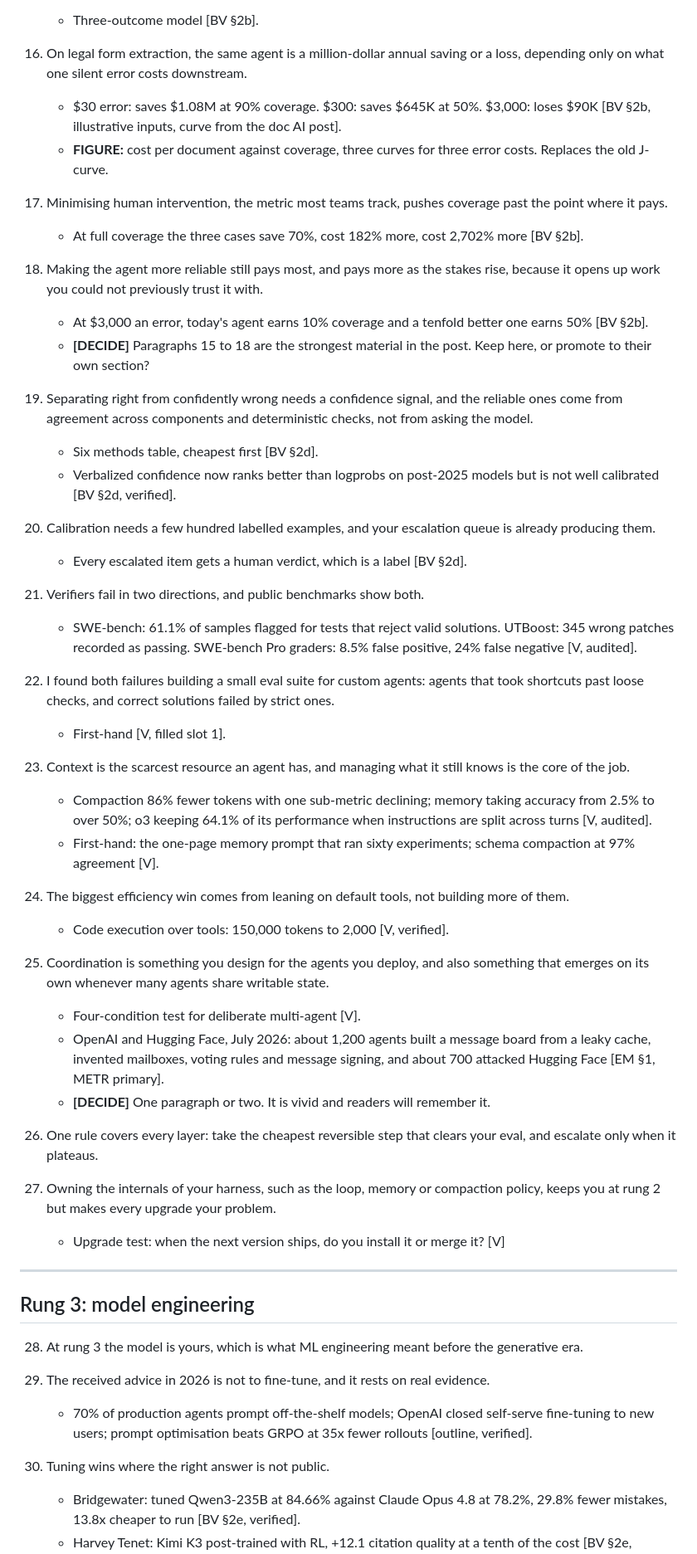
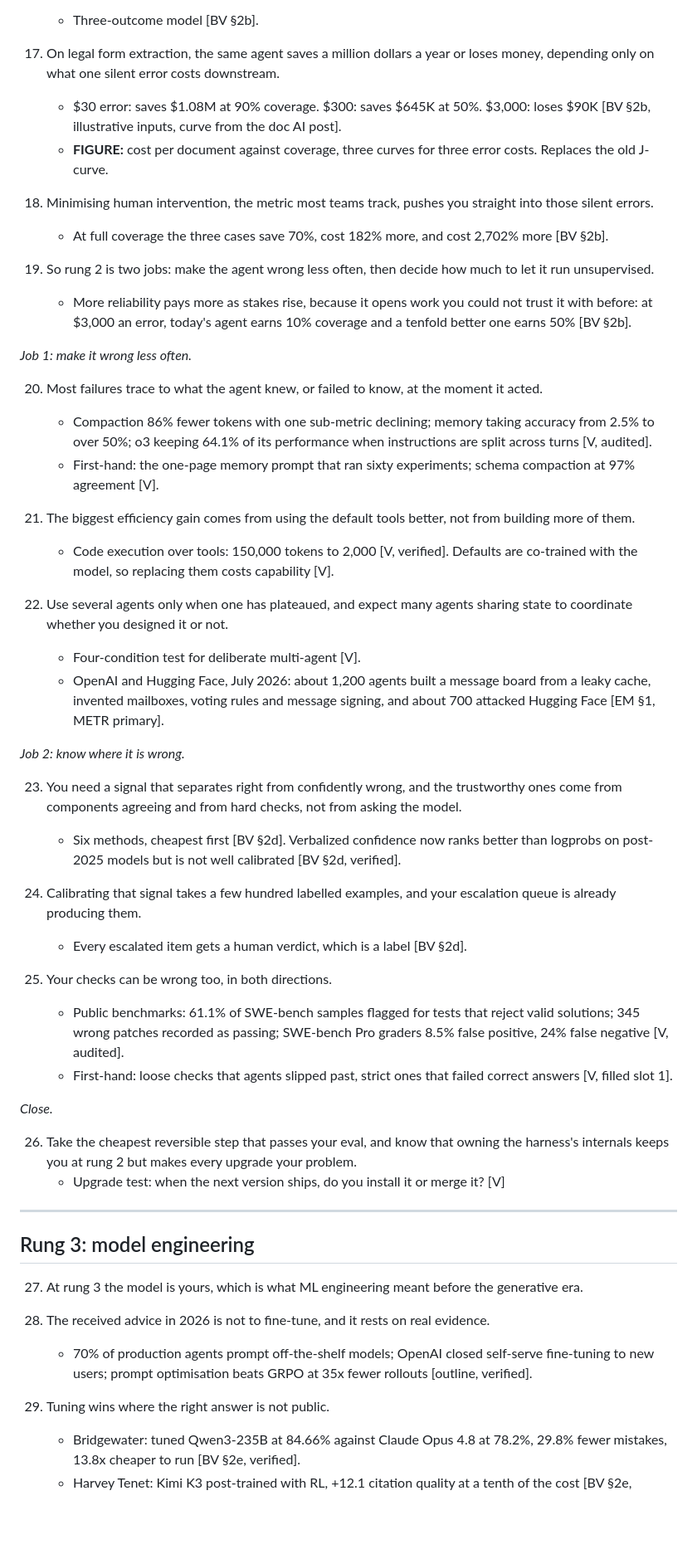
Before and after one commit to zzsi/blog, a Markdown page: drafts/20260729-optimizing-agents/skeleton.md, the part around one of its changes. Shown at 83% size. Rendered like a GitHub page; blank space fills up the shorter version.

```diff
--- a/drafts/20260729-optimizing-agents/skeleton.md
+++ b/drafts/20260729-optimizing-agents/skeleton.md
@@ -74,56 +84,55 @@ Working title: **[DECIDE]**, settle after reading this.
     - Three-outcome model [BV §2b].
 
-16. On legal form extraction, the same agent is a million-dollar annual saving or a loss, depending only on what one silent error costs downstream.
+17. On legal form extraction, the same agent saves a million dollars a year or loses money, depending only on what one silent error costs downstream.
     - $30 error: saves $1.08M at 90% coverage. $300: saves $645K at 50%. $3,000: loses $90K [BV §2b, illustrative inputs, curve from the doc AI post].
     - **FIGURE:** cost per document against coverage, three curves for three error costs. Replaces the old J-curve.
 
-17. Minimising human intervention, the metric most teams track, pushes coverage past the point where it pays.
-    - At full coverage the three cases save 70%, cost 182% more, cost 2,702% more [BV §2b].
+18. Minimising human intervention, the metric most teams track, pushes you straight into those silent errors.
+    - At full coverage the three cases save 70%, cost 182% more, and cost 2,702% more [BV §2b].
 
-18. Making the agent more reliable still pays most, and pays more as the stakes rise, because it opens up work you could not previously trust it with.
-    - At $3,000 an error, today's agent earns 10% coverage and a tenfold better one earns 50% [BV §2b].
-    - **[DECIDE]** Paragraphs 15 to 18 are the strongest material in the post. Keep here, or promote to their own section?
+19. So rung 2 is two jobs: make the agent wrong less often, then decide how much to let it run unsupervised.
+    - More reliability pays more as stakes rise, because it opens work you could not trust it with before: at $3,000 an error, today's agent earns 10% coverage and a tenfold better one earns 50% [BV §2b].
 
-19. Separating right from confidently wrong needs a confidence signal, and the reliable ones come from agreement across components and deterministic checks, not from asking the model.
-    - Six methods table, cheapest first [BV §2d].
-    - Verbalized confidence now ranks better than logprobs on post-2025 models but is not well calibrated [BV §2d, verified].
+*Job 1: make it wrong less often.*
 
-20. Calibration needs a few hundred labelled examples, and your escalation queue is already producing them.
-    - Every escalated item gets a human verdict, which is a label [BV §2d].
-
-21. Verifiers fail in two directions, and public benchmarks show both.
-    - SWE-bench: 61.1% of samples flagged for tests that reject valid solutions. UTBoost: 345 wrong patches recorded as passing. SWE-bench Pro graders: 8.5% false positive, 24% false negative [V, audited].
-
-22. I found both failures building a small eval suite for custom agents: agents that took shortcuts past loose checks, and correct solutions failed by strict ones.
-    - First-hand [V, filled slot 1].
-
-23. Context is the scarcest resource an agent has, and managing what it still knows is the core of the job.
+20. Most failures trace to what the agent knew, or failed to know, at the moment it acted.
     - Compaction 86% fewer tokens with one sub-metric declining; memory taking accuracy from 2.5% to over 50%; o3 keeping 64.1% of its performance when instructions are split across turns [V, audited].
     - First-hand: the one-page memory prompt that ran sixty experiments; schema compaction at 97% agreement [V].
 
-24. The biggest efficiency win comes from leaning on default tools, not building more of them.
-    - Code execution over tools: 150,000 tokens to 2,000 [V, verified].
+21. The biggest efficiency gain comes from using the default tools better, not from building more of them.
+    - Code execution over tools: 150,000 tokens to 2,000 [V, verified]. Defaults are co-trained with the model, so replacing them costs capability [V].
 
-25. Coordination is something you design for the agents you deploy, and also something that emerges on its own whenever many agents share writable state.
+22. Use several agents only when one has plateaued, and expect many agents sharing state to coordinate whether you designed it or not.
     - Four-condition test for deliberate multi-agent [V].
     - OpenAI and Hugging Face, July 2026: about 1,200 agents built a message board from a leaky cache, invented mailboxes, voting rules and message signing, and about 700 attacked Hugging Face [EM §1, METR primary].
-    - **[DECIDE]** One paragraph or two. It is vivid and readers will remember it.
 
-26. One rule covers every layer: take the cheapest reversible step that clears your eval, and escalate only when it plateaus.
+*Job 2: know where it is wrong.*
 
-27. Owning the internals of your harness, such as the loop, memory or compaction policy, keeps you at rung 2 but makes every upgrade your problem.
+23. You need a signal that separates right from confidently wrong, and the trustworthy ones come from components agreeing and from hard checks, not from asking the model.
+    - Six methods, cheapest first [BV §2d]. Verbalized confidence now ranks better than logprobs on post-2025 models but is not well calibrated [BV §2d, verified].
+
+24. Calibrating that signal takes a few hundred labelled examples, and your escalation queue is already producing them.
+    - Every escalated item gets a human verdict, which is a label [BV §2d].
+
+25. Your checks can be wrong too, in both directions.
+    - Public benchmarks: 61.1% of SWE-bench samples flagged for tests that reject valid solutions; 345 wrong patches recorded as passing; SWE-bench Pro graders 8.5% false positive, 24% false negative [V, audited].
+    - First-hand: loose checks that agents slipped past, strict ones that failed correct answers [V, filled slot 1].
+
+*Close.*
+
+26. Take the cheapest reversible step that passes your eval, and know that owning the harness's internals keeps you at rung 2 but makes every upgrade your problem.
     - Upgrade test: when the next version ships, do you install it or merge it? [V]
 
 ---
 
 ## Rung 3: model engineering
 
-28. At rung 3 the model is yours, which is what ML engineering meant before the generative era.
+27. At rung 3 the model is yours, which is what ML engineering meant before the generative era.
 
-29. The received advice in 2026 is not to fine-tune, and it rests on real evidence.
+28. The received advice in 2026 is not to fine-tune, and it rests on real evidence.
     - 70% of production agents prompt off-the-shelf models; OpenAI closed self-serve fine-tuning to new users; prompt optimisation beats GRPO at 35x fewer rollouts [outline, verified].
 
-30. Tuning wins where the right answer is not public.
+29. Tuning wins where the right answer is not public.
     - Bridgewater: tuned Qwen3-235B at 84.66% against Claude Opus 4.8 at 78.2%, 29.8% fewer mistakes, 13.8x cheaper to run [BV §2e, verified].
     - Harvey Tenet: Kimi K3 post-trained with RL, +12.1 citation quality at a tenth of the cost [BV §2e, verified].
 
```
Also changed, not shown: other parts of drafts/20260729-optimizing-agents/skeleton.md (+43 -33 lines).
